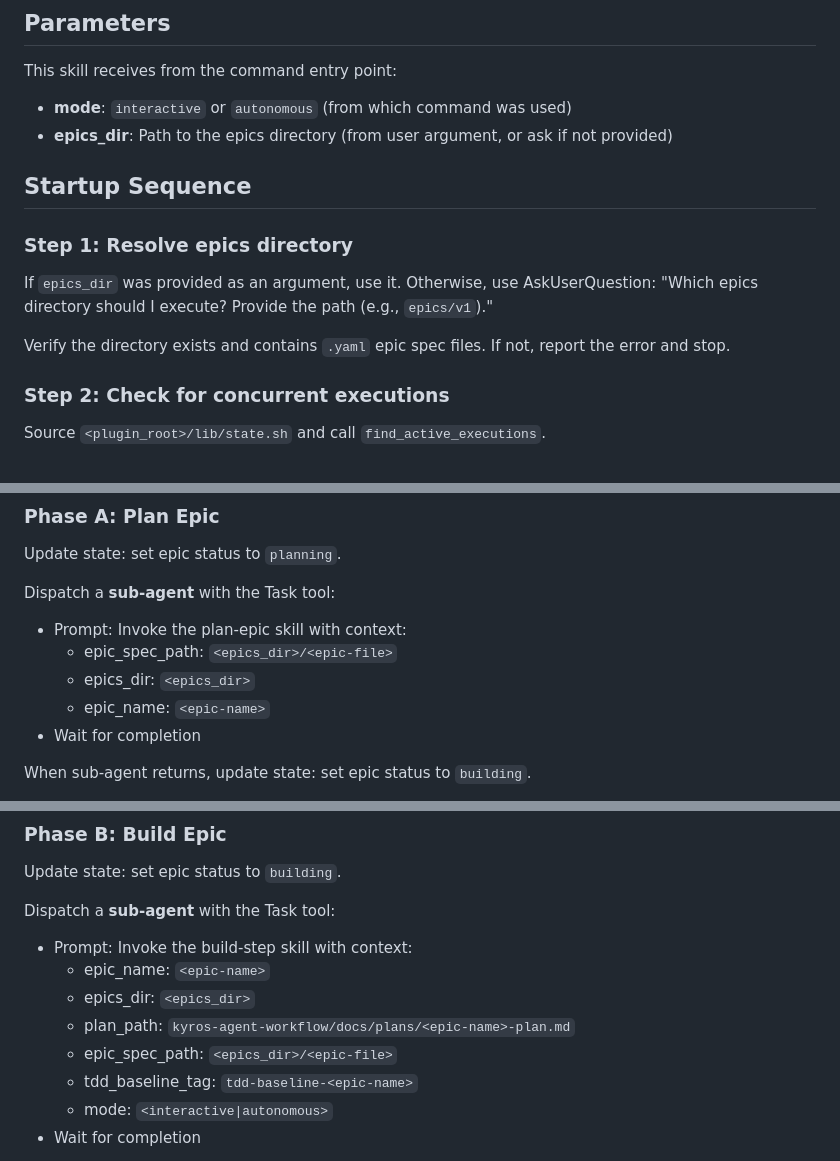
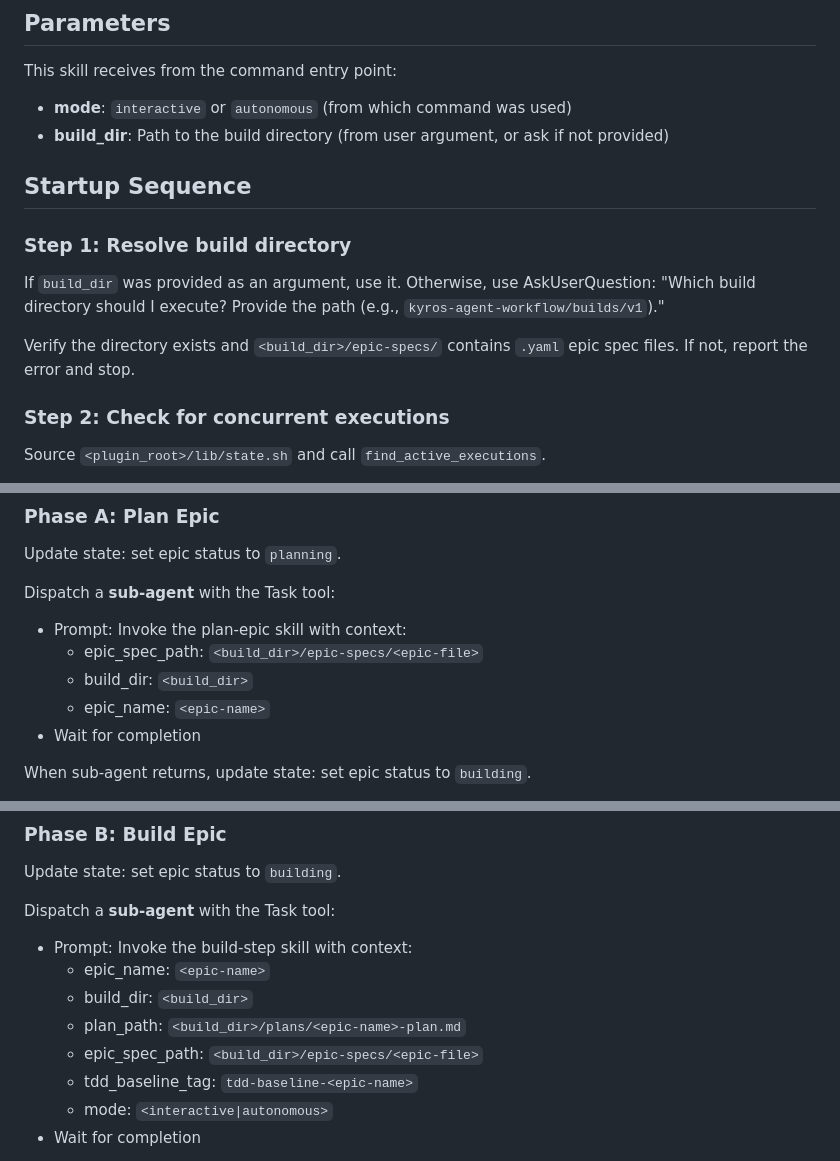
Before and after one commit to lenlla/one_shot_build, a Markdown page: skills/execute-plan/SKILL.md, 3 parts joined by grey strips. GitHub-like rendering.

Commit message:
refactor: update execute-plan to use build_dir with epic-specs/ and plans/ subdirs
Co-Authored-By: Claude Opus 4.6 <noreply@anthropic.com>

```diff
--- a/skills/execute-plan/SKILL.md
+++ b/skills/execute-plan/SKILL.md
@@ -13,16 +13,16 @@ The orchestrator for epic execution. Manages the plan -> build -> submit loop fo
 
 This skill receives from the command entry point:
 - **mode**: `interactive` or `autonomous` (from which command was used)
-- **epics_dir**: Path to the epics directory (from user argument, or ask if not provided)
+- **build_dir**: Path to the build directory (from user argument, or ask if not provided)
 
 ## Startup Sequence
 
-### Step 1: Resolve epics directory
+### Step 1: Resolve build directory
 
-If `epics_dir` was provided as an argument, use it. Otherwise, use AskUserQuestion:
-"Which epics directory should I execute? Provide the path (e.g., `epics/v1`)."
+If `build_dir` was provided as an argument, use it. Otherwise, use AskUserQuestion:
+"Which build directory should I execute? Provide the path (e.g., `kyros-agent-workflow/builds/v1`)."
 
-Verify the directory exists and contains `.yaml` epic spec files. If not, report the error and stop.
+Verify the directory exists and `<build_dir>/epic-specs/` contains `.yaml` epic spec files. If not, report the error and stop.
 
 ### Step 2: Check for concurrent executions
 
@@ -120,8 +120,8 @@ Update state: set epic status to `planning`.
 
 Dispatch a **sub-agent** with the Task tool:
 - Prompt: Invoke the plan-epic skill with context:
-  - epic_spec_path: `<epics_dir>/<epic-file>`
-  - epics_dir: `<epics_dir>`
+  - epic_spec_path: `<build_dir>/epic-specs/<epic-file>`
+  - build_dir: `<build_dir>`
   - epic_name: `<epic-name>`
 - Wait for completion
 
@@ -137,9 +137,9 @@ Update state: set epic status to `building`.
 Dispatch a **sub-agent** with the Task tool:
 - Prompt: Invoke the build-step skill with context:
   - epic_name: `<epic-name>`
-  - epics_dir: `<epics_dir>`
-  - plan_path: `kyros-agent-workflow/docs/plans/<epic-name>-plan.md`
-  - epic_spec_path: `<epics_dir>/<epic-file>`
+  - build_dir: `<build_dir>`
+  - plan_path: `<build_dir>/plans/<epic-name>-plan.md`
+  - epic_spec_path: `<build_dir>/epic-specs/<epic-file>`
   - tdd_baseline_tag: `tdd-baseline-<epic-name>`
   - mode: `<interactive|autonomous>`
 - Wait for completion
```
Also changed, not shown: other parts of skills/execute-plan/SKILL.md (+8 -8 lines).
